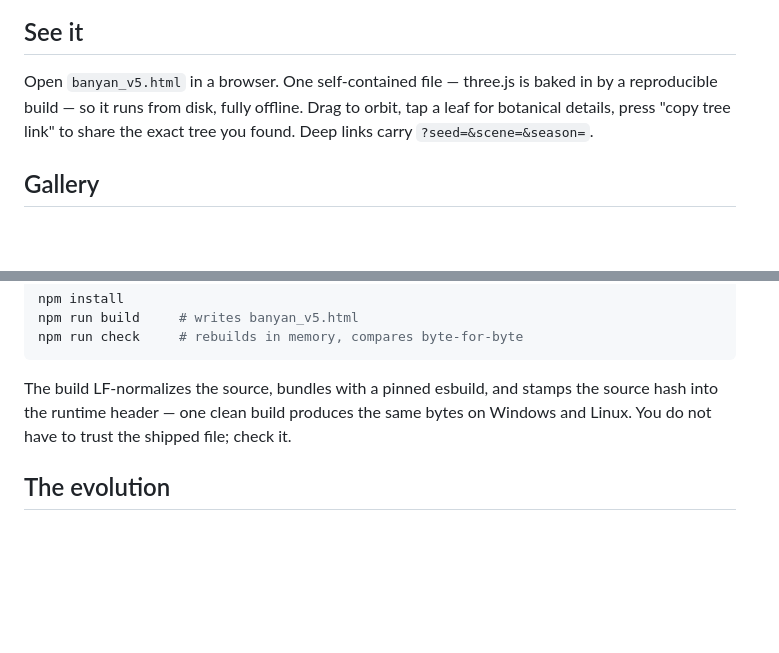
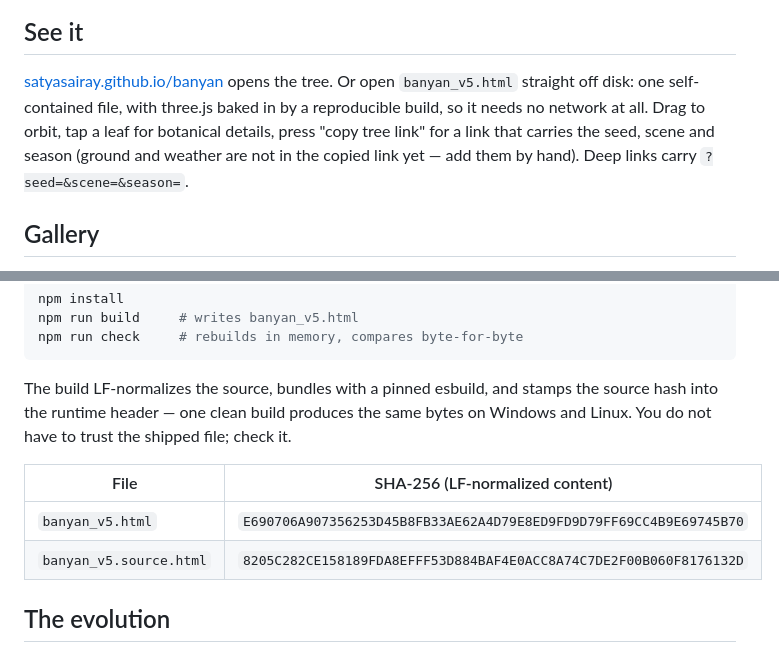
Before and after one commit to satyasairay/banyan, a Markdown page: README.md, 2 parts joined by grey strips. Drawn GitHub-style; blank space fills up the shorter version.

```diff
--- a/README.md
+++ b/README.md
@@ -12,10 +12,12 @@ exists tomorrow.
 
 ## See it
 
-Open `banyan_v5.html` in a browser. One self-contained file — three.js is baked
-in by a reproducible build — so it runs from disk, fully offline. Drag to
-orbit, tap a leaf for botanical details, press "copy tree link" to share the
-exact tree you found. Deep links carry `?seed=&scene=&season=`.
+[satyasairay.github.io/banyan](https://satyasairay.github.io/banyan/) opens the
+tree. Or open `banyan_v5.html` straight off disk: one self-contained file, with
+three.js baked in by a reproducible build, so it needs no network at all. Drag
+to orbit, tap a leaf for botanical details, press "copy tree link" for a link that
+carries the seed, scene and season (ground and weather are not in the copied link
+yet — add them by hand). Deep links carry `?seed=&scene=&season=`.
 
 ## Gallery
 
@@ -54,6 +85,11 @@ The build LF-normalizes the source, bundles with a pinned esbuild, and stamps
 the source hash into the runtime header — one clean build produces the same
 bytes on Windows and Linux. You do not have to trust the shipped file; check it.
 
+| File | SHA-256 (LF-normalized content) |
+|---|---|
+| `banyan_v5.html` | `E690706A907356253D45B8FB33AE62A4D79E8ED9FD9D79FF69CC4B9E69745B70` |
+| `banyan_v5.source.html` | `8205C282CE158189FDA8EFFF53D884BAF4E0ACC8A74C7DE2F00B060F8176132D` |
+
 ## The evolution
 
 `banyan_v2.html` through `banyan_v4.html` are the engine's growth history —
```
Also changed, not shown: other parts of README.md (+29 -0 lines), CHANGELOG.md (+35 -0 lines), docs/images/banyan-863-heat.jpg (added), docs/images/banyan-863-skeleton.jpg (added), 2 other files.
